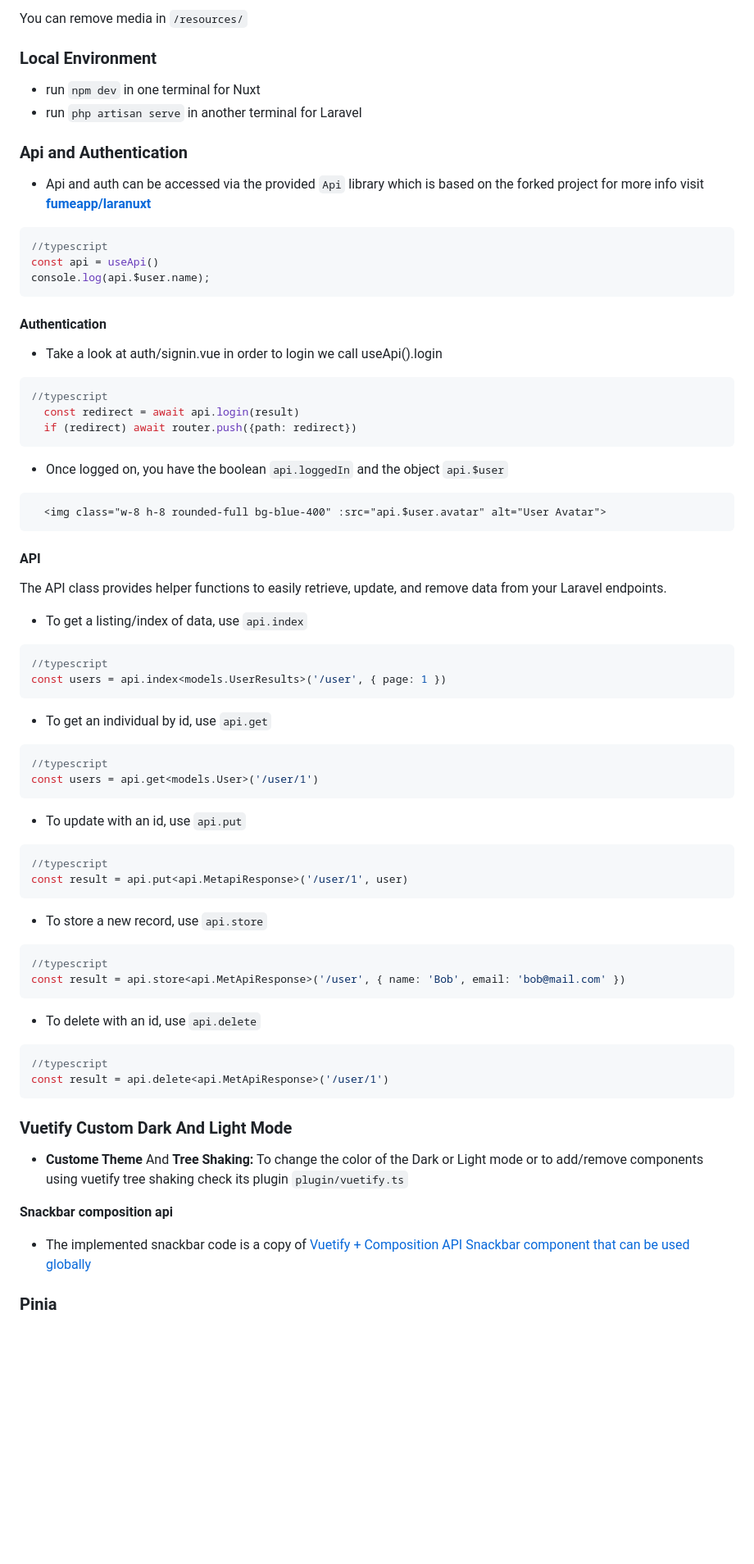
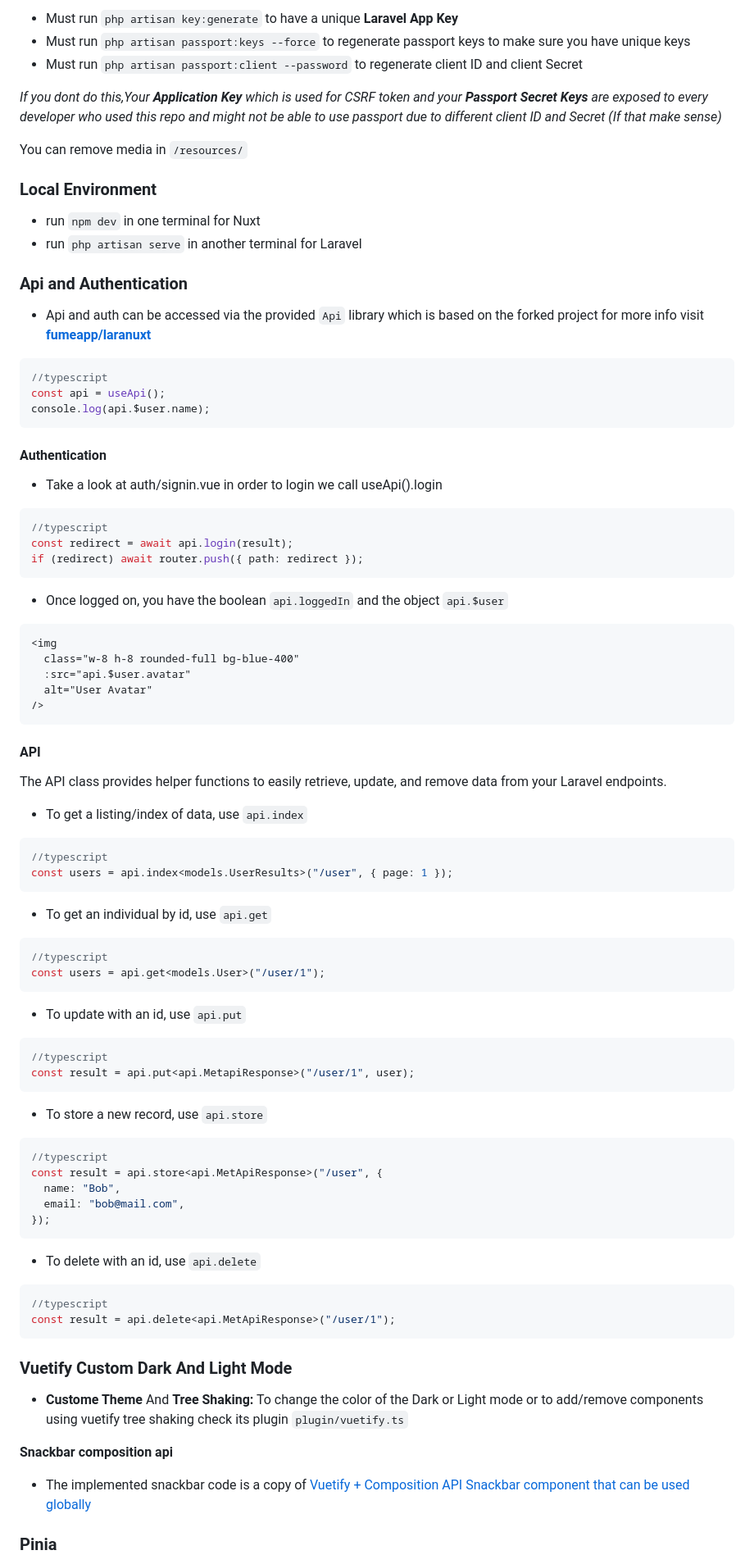
Before and after one commit to pcm0nk/Laravax, a Markdown page: readme.md, the part around one of its changes. Shown at 82% size. Rendered like a GitHub page; blank space fills up the shorter version.

````diff
--- a/readme.md
+++ b/readme.md
@@ -68,72 +75,96 @@ This project was forked from **[fumeapp/laranuxt](https://github.com/fumeapp/lar
 
-You can remove media in  `/resources/`
+- Must run `php artisan key:generate` to have a unique **Laravel App Key**
+- Must run `php artisan passport:keys --force` to regenerate passport keys to make sure you have unique keys
+- Must run `php artisan passport:client --password` to regenerate client ID and client Secret
+
+_If you dont do this,Your **Application Key** which is used for CSRF token and your **Passport Secret Keys** are exposed to every developer who used this repo and might not be able to use passport due to different client ID and Secret (If that make sense)_
+
+You can remove media in `/resources/`
 
 ### Local Environment
-* run `npm dev` in one terminal for Nuxt
-* run `php artisan serve` in another terminal for Laravel
+
+- run `npm dev` in one terminal for Nuxt
+- run `php artisan serve` in another terminal for Laravel
 
 ### Api and Authentication
 
-* Api and auth can be accessed via the provided `Api` library which is based on the forked project for more info visit **[fumeapp/laranuxt](https://github.com/fumeapp/laranuxt)**
+- Api and auth can be accessed via the provided `Api` library which is based on the forked project for more info visit **[fumeapp/laranuxt](https://github.com/fumeapp/laranuxt)**
 
 ```ts
 //typescript
-const api = useApi()
+const api = useApi();
 console.log(api.$user.name);
 ```
 
 #### Authentication
 
-* Take a look at auth/signin.vue in order to login we call useApi().login
+- Take a look at auth/signin.vue in order to login we call useApi().login
+
 ```ts
 //typescript
-  const redirect = await api.login(result)
-  if (redirect) await router.push({path: redirect})
+const redirect = await api.login(result);
+if (redirect) await router.push({ path: redirect });
 ```
-* Once logged on, you have the boolean `api.loggedIn` and the object `api.$user`
+
+- Once logged on, you have the boolean `api.loggedIn` and the object `api.$user`
+
 ```html
-  <img class="w-8 h-8 rounded-full bg-blue-400" :src="api.$user.avatar" alt="User Avatar">
+<img
+  class="w-8 h-8 rounded-full bg-blue-400"
+  :src="api.$user.avatar"
+  alt="User Avatar"
+/>
 ```
 
 #### API
+
 The API class provides helper functions to easily retrieve, update, and remove data from your Laravel endpoints.
 
-* To get a listing/index of data, use `api.index`
+- To get a listing/index of data, use `api.index`
+
 ```ts
 //typescript
-const users = api.index<models.UserResults>('/user', { page: 1 })
+const users = api.index<models.UserResults>("/user", { page: 1 });
 ```
 
-* To get an individual by id, use `api.get`
+- To get an individual by id, use `api.get`
+
 ```ts
 //typescript
-const users = api.get<models.User>('/user/1')
+const users = api.get<models.User>("/user/1");
 ```
 
-* To update with an id, use `api.put`
+- To update with an id, use `api.put`
+
 ```ts
 //typescript
-const result = api.put<api.MetapiResponse>('/user/1', user)
+const result = api.put<api.MetapiResponse>("/user/1", user);
 ```
 
-* To store a new record, use `api.store`
+- To store a new record, use `api.store`
+
 ```ts
 //typescript
-const result = api.store<api.MetApiResponse>('/user', { name: 'Bob', email: 'bob@mail.com' })
+const result = api.store<api.MetApiResponse>("/user", {
+  name: "Bob",
+  email: "bob@mail.com",
+});
 ```
 
-* To delete with an id, use `api.delete`
+- To delete with an id, use `api.delete`
+
 ```ts
 //typescript
-const result = api.delete<api.MetApiResponse>('/user/1')
+const result = api.delete<api.MetApiResponse>("/user/1");
 ```
+
 ### Vuetify Custom Dark And Light Mode
 
-* **Custome Theme** And **Tree Shaking:**  To change the color of the Dark or Light mode or to add/remove components using vuetify tree shaking check its plugin `plugin/vuetify.ts`
+- **Custome Theme** And **Tree Shaking:** To change the color of the Dark or Light mode or to add/remove components using vuetify tree shaking check its plugin `plugin/vuetify.ts`
 
 **Snackbar composition api**
 
-*  The implemented snackbar code is a copy of [Vuetify + Composition API Snackbar component that can be used globally](https://gist.github.com/wobsoriano/2f3f0480f24298e150be0c13f93bac20)
+- The implemented snackbar code is a copy of [Vuetify + Composition API Snackbar component that can be used globally](https://gist.github.com/wobsoriano/2f3f0480f24298e150be0c13f93bac20)
 
 ### Pinia
 
````
Also changed, not shown: other parts of readme.md (+47 -40 lines).
